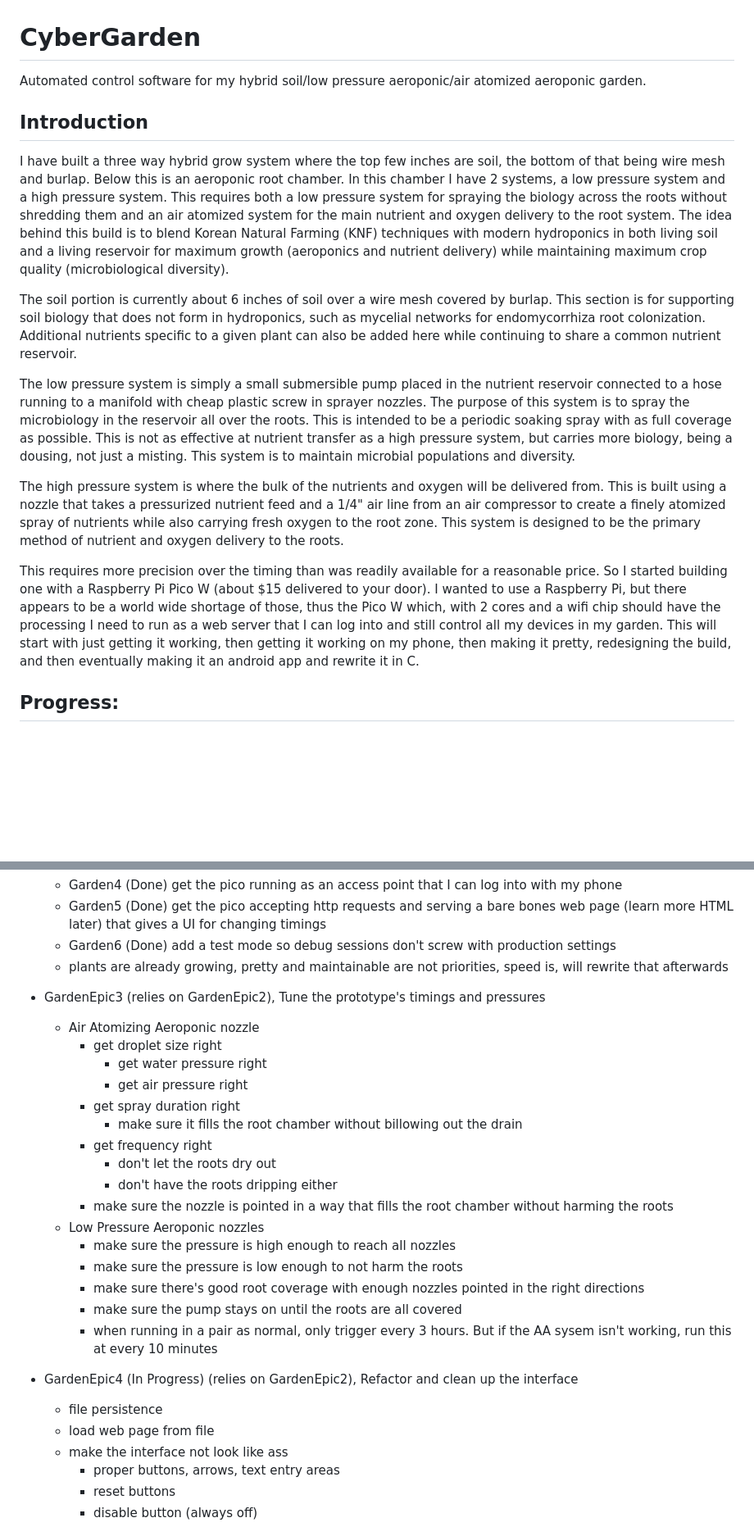
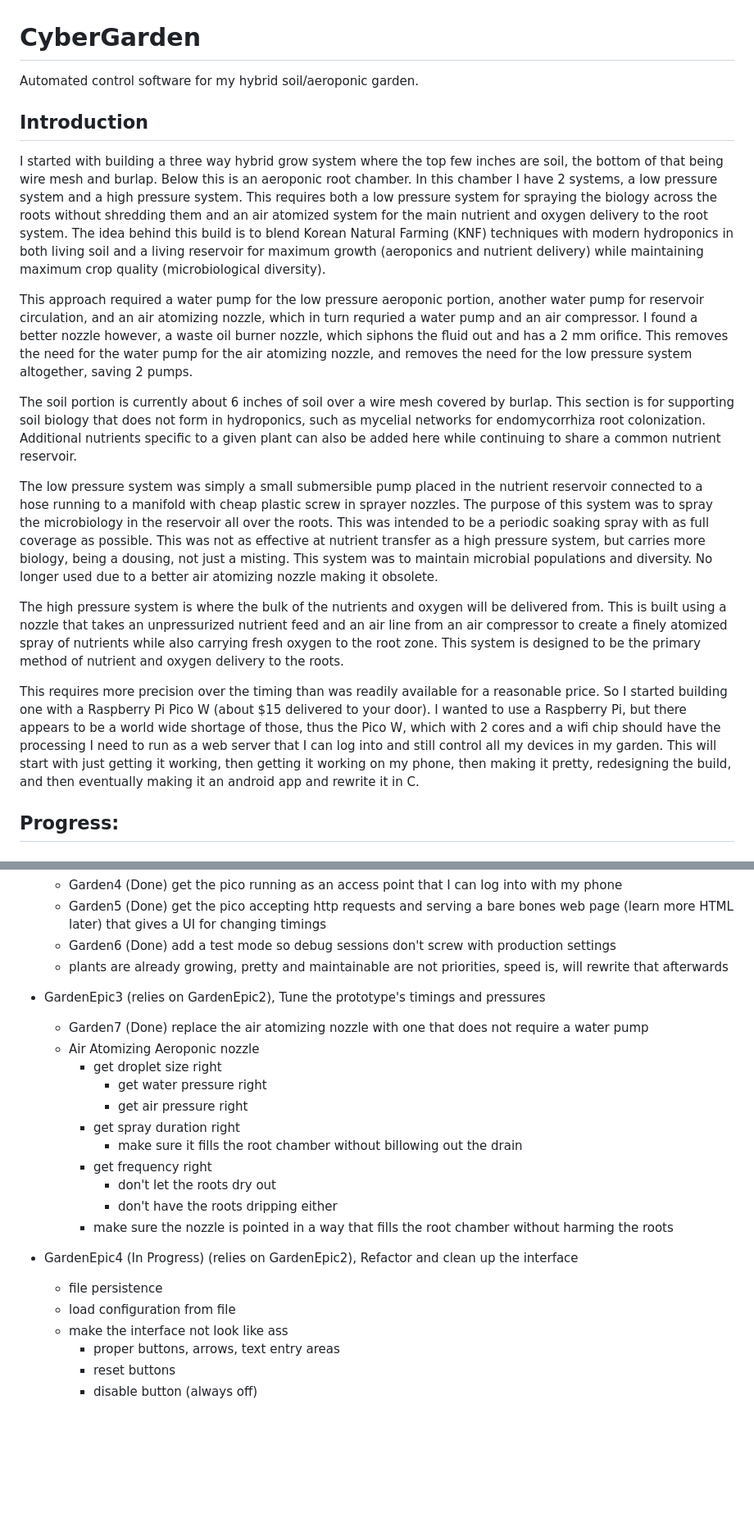
Before and after one commit to robert-mccarthy-ca/Garden, a Markdown page: README.md, 2 parts joined by grey strips. Shown at 82% size. GitHub-like rendering; blank space fills up the shorter version.

Commit message:
Update README.md
progress update

```diff
--- a/README.md
+++ b/README.md
@@ -1,17 +1,19 @@
 # CyberGarden
-Automated control software for my hybrid soil/low pressure aeroponic/air atomized aeroponic garden.
+Automated control software for my hybrid soil/aeroponic garden.
 
 Introduction
 ------------
-I have built a three way hybrid grow system where the top few inches are soil, the bottom of that being wire mesh and burlap. Below this is an aeroponic root chamber. In this chamber I have 2 systems, a low pressure system and a high pressure system. This requires both a low pressure system for spraying the biology across the roots without shredding them and an air atomized system  for the main nutrient and oxygen delivery to the root system. The idea behind this build is to blend Korean Natural Farming (KNF) techniques with modern hydroponics in both living soil and a living reservoir for maximum growth (aeroponics and nutrient delivery) while maintaining maximum crop quality (microbiological diversity).
+I started with building a three way hybrid grow system where the top few inches are soil, the bottom of that being wire mesh and burlap. Below this is an aeroponic root chamber. In this chamber I have 2 systems, a low pressure system and a high pressure system. This requires both a low pressure system for spraying the biology across the roots without shredding them and an air atomized system  for the main nutrient and oxygen delivery to the root system. The idea behind this build is to blend Korean Natural Farming (KNF) techniques with modern hydroponics in both living soil and a living reservoir for maximum growth (aeroponics and nutrient delivery) while maintaining maximum crop quality (microbiological diversity).
+
+This approach required a water pump for the low pressure aeroponic portion, another water pump for reservoir circulation, and an air atomizing nozzle, which in turn requried a water pump and an air compressor. I found a better nozzle however, a waste oil burner nozzle, which siphons the fluid out and has a 2 mm orifice. This removes the need for the water pump for the air atomizing nozzle, and removes the need for the low pressure system altogether, saving 2 pumps.
 
 The soil portion is currently about 6 inches of soil over a wire mesh covered by burlap. This section is for supporting soil biology that does not form in hydroponics, such as mycelial networks for endomycorrhiza root colonization. Additional nutrients specific to a given plant can also be added here while continuing to share a common nutrient reservoir.
 
-The low pressure system is simply a small submersible pump placed in the nutrient reservoir connected to a hose running to a manifold with cheap plastic screw in sprayer nozzles. The purpose of this system is to spray the microbiology in the reservoir all over the roots. This is intended to be a periodic soaking spray with as full coverage as possible. This is not as effective at nutrient transfer as a high pressure system, but carries more biology, being a dousing, not just a misting. This system is to maintain microbial populations and diversity.
+The low pressure system was simply a small submersible pump placed in the nutrient reservoir connected to a hose running to a manifold with cheap plastic screw in sprayer nozzles. The purpose of this system was to spray the microbiology in the reservoir all over the roots. This was intended to be a periodic soaking spray with as full coverage as possible. This was not as effective at nutrient transfer as a high pressure system, but carries more biology, being a dousing, not just a misting. This system was to maintain microbial populations and diversity. No longer used due to a better air atomizing nozzle making it obsolete.
 
-The high pressure system is where the bulk of the nutrients and oxygen will be delivered from. This is built using a nozzle that takes a pressurized nutrient feed and a 1/4" air line from an air compressor to create a finely atomized spray of nutrients while also carrying fresh oxygen to the root zone. This system is designed to be the primary method of nutrient and oxygen delivery to the roots.
+The high pressure system is where the bulk of the nutrients and oxygen will be delivered from. This is built using a nozzle that takes an unpressurized nutrient feed and an air line from an air compressor to create a finely atomized spray of nutrients while also carrying fresh oxygen to the root zone. This system is designed to be the primary method of nutrient and oxygen delivery to the roots.
 
-This requires more precision over the timing than was readily available for a reasonable price. So I started building one with a Raspberry Pi Pico W (about $15 delivered to your door). I wanted to use a Raspberry Pi, but there appears to be a world wide shortage of those, thus the Pico W which, with 2 cores and a wifi chip should have the processing I need to run as a web server that I can log into and still control all my devices in my garden. This will start with just getting it working, then getting it working on my phone, then making it pretty, redesigning the build, and then eventually making it an android app and rewrite it in C.
+This requires more precision over the timing than was readily available for a reasonable price. So I started building one with a Raspberry Pi Pico W (about $15 delivered to your door). I wanted to use a Raspberry Pi, but there appears to be a world wide shortage of those, thus the Pico W, which with 2 cores and a wifi chip should have the processing I need to run as a web server that I can log into and still control all my devices in my garden. This will start with just getting it working, then getting it working on my phone, then making it pretty, redesigning the build, and then eventually making it an android app and rewrite it in C.
 
 Progress:
 --------
@@ -39,6 +41,7 @@ Key requirements
   - plants are already growing, pretty and maintainable are not priorities, speed is, will rewrite that afterwards
 
 - GardenEpic3 (relies on GardenEpic2), Tune the prototype's timings and pressures
+  - Garden7 (Done) replace the air atomizing nozzle with one that does not require a water pump
   - Air Atomizing Aeroponic nozzle
     - get droplet size right
       - get water pressure right
@@ -49,16 +52,10 @@ Key requirements
       - don't let the roots dry out
       - don't have the roots dripping either
     - make sure the nozzle is pointed in a way that fills the root chamber without harming the roots
-  - Low Pressure Aeroponic nozzles
-    - make sure the pressure is high enough to reach all nozzles
-    - make sure the pressure is low enough to not harm the roots
-    - make sure there's good root coverage with enough nozzles pointed in the right directions
-    - make sure the pump stays on until the roots are all covered
-    - when running in a pair as normal, only trigger every 3 hours. But if the AA sysem isn't working, run this at every 10 minutes
 
 - GardenEpic4 (In Progress) (relies on GardenEpic2), Refactor and clean up the interface
   - file persistence
-  - load web page from file
+  - load configuration from file
   - make the interface not look like ass
     - proper buttons, arrows, text entry areas
     - reset buttons
```
